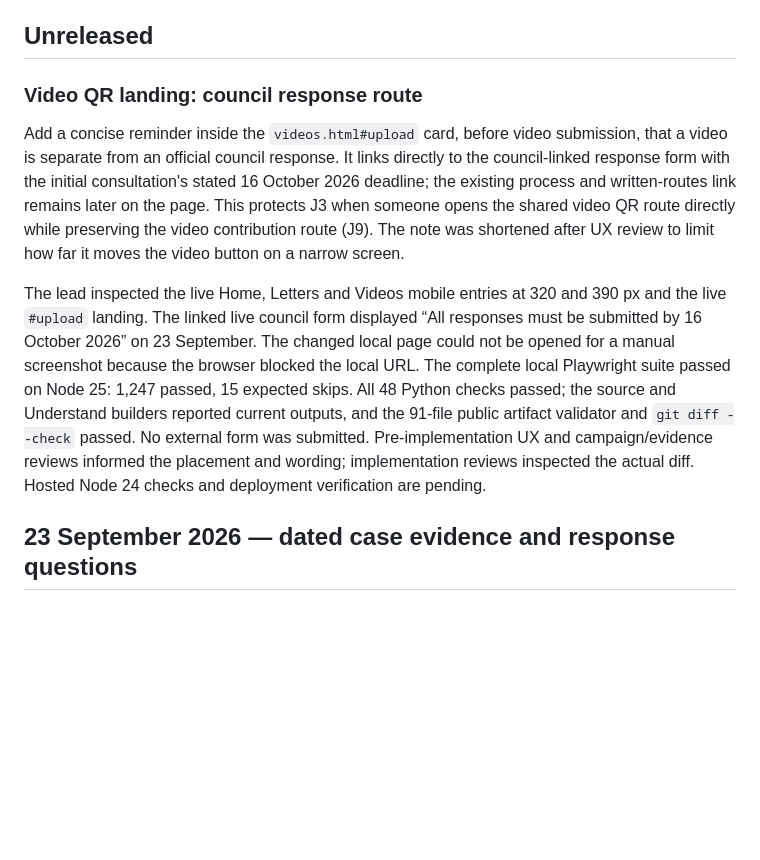
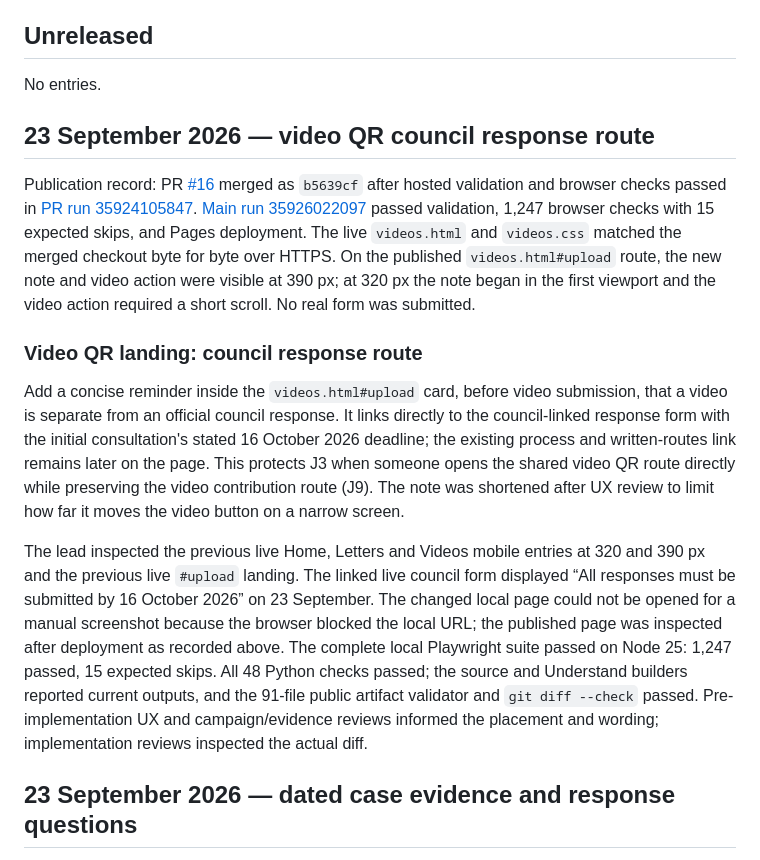
Before and after one commit to ystoneman/kew-riverside-website, a Markdown page: CHANGELOG.md, the part around the change. Drawn GitHub-style; blank space fills up the shorter version.

Commit message:
Record verified video QR deployment

```diff
--- a/CHANGELOG.md
+++ b/CHANGELOG.md
@@ -4,11 +4,17 @@ Visitor-facing changes and significant maintenance changes, newest first. The hi
 
 ## Unreleased
 
+No entries.
+
+## 23 September 2026 — video QR council response route
+
+Publication record: PR [#16](https://github.com/ystoneman/kew-riverside-website/pull/16) merged as `b5639cf` after hosted validation and browser checks passed in [PR run 35924105847](https://github.com/ystoneman/kew-riverside-website/actions/runs/35924105847). [Main run 35926022097](https://github.com/ystoneman/kew-riverside-website/actions/runs/35926022097) passed validation, 1,247 browser checks with 15 expected skips, and Pages deployment. The live `videos.html` and `videos.css` matched the merged checkout byte for byte over HTTPS. On the published `videos.html#upload` route, the new note and video action were visible at 390 px; at 320 px the note began in the first viewport and the video action required a short scroll. No real form was submitted.
+
 ### Video QR landing: council response route
 
 Add a concise reminder inside the `videos.html#upload` card, before video submission, that a video is separate from an official council response. It links directly to the council-linked response form with the initial consultation's stated 16 October 2026 deadline; the existing process and written-routes link remains later on the page. This protects J3 when someone opens the shared video QR route directly while preserving the video contribution route (J9). The note was shortened after UX review to limit how far it moves the video button on a narrow screen.
 
-The lead inspected the live Home, Letters and Videos mobile entries at 320 and 390 px and the live `#upload` landing. The linked live council form displayed “All responses must be submitted by 16 October 2026” on 23 September. The changed local page could not be opened for a manual screenshot because the browser blocked the local URL. The complete local Playwright suite passed on Node 25: 1,247 passed, 15 expected skips. All 48 Python checks passed; the source and Understand builders reported current outputs, and the 91-file public artifact validator and `git diff --check` passed. No external form was submitted. Pre-implementation UX and campaign/evidence reviews informed the placement and wording; implementation reviews inspected the actual diff. Hosted Node 24 checks and deployment verification are pending.
+The lead inspected the previous live Home, Letters and Videos mobile entries at 320 and 390 px and the previous live `#upload` landing. The linked live council form displayed “All responses must be submitted by 16 October 2026” on 23 September. The changed local page could not be opened for a manual screenshot because the browser blocked the local URL; the published page was inspected after deployment as recorded above. The complete local Playwright suite passed on Node 25: 1,247 passed, 15 expected skips. All 48 Python checks passed; the source and Understand builders reported current outputs, and the 91-file public artifact validator and `git diff --check` passed. Pre-implementation UX and campaign/evidence reviews informed the placement and wording; implementation reviews inspected the actual diff.
 
 ## 23 September 2026 — dated case evidence and response questions
 
```
